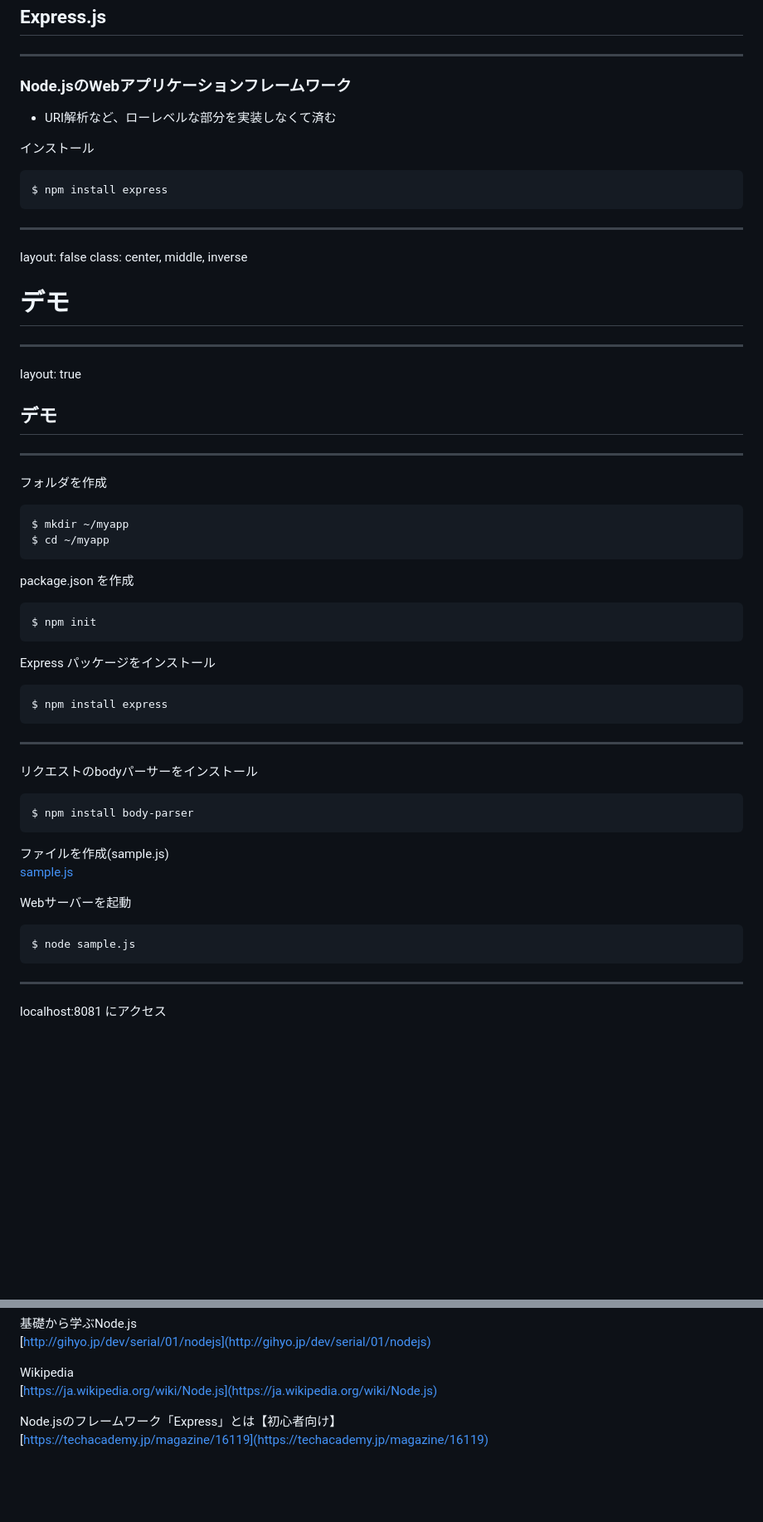
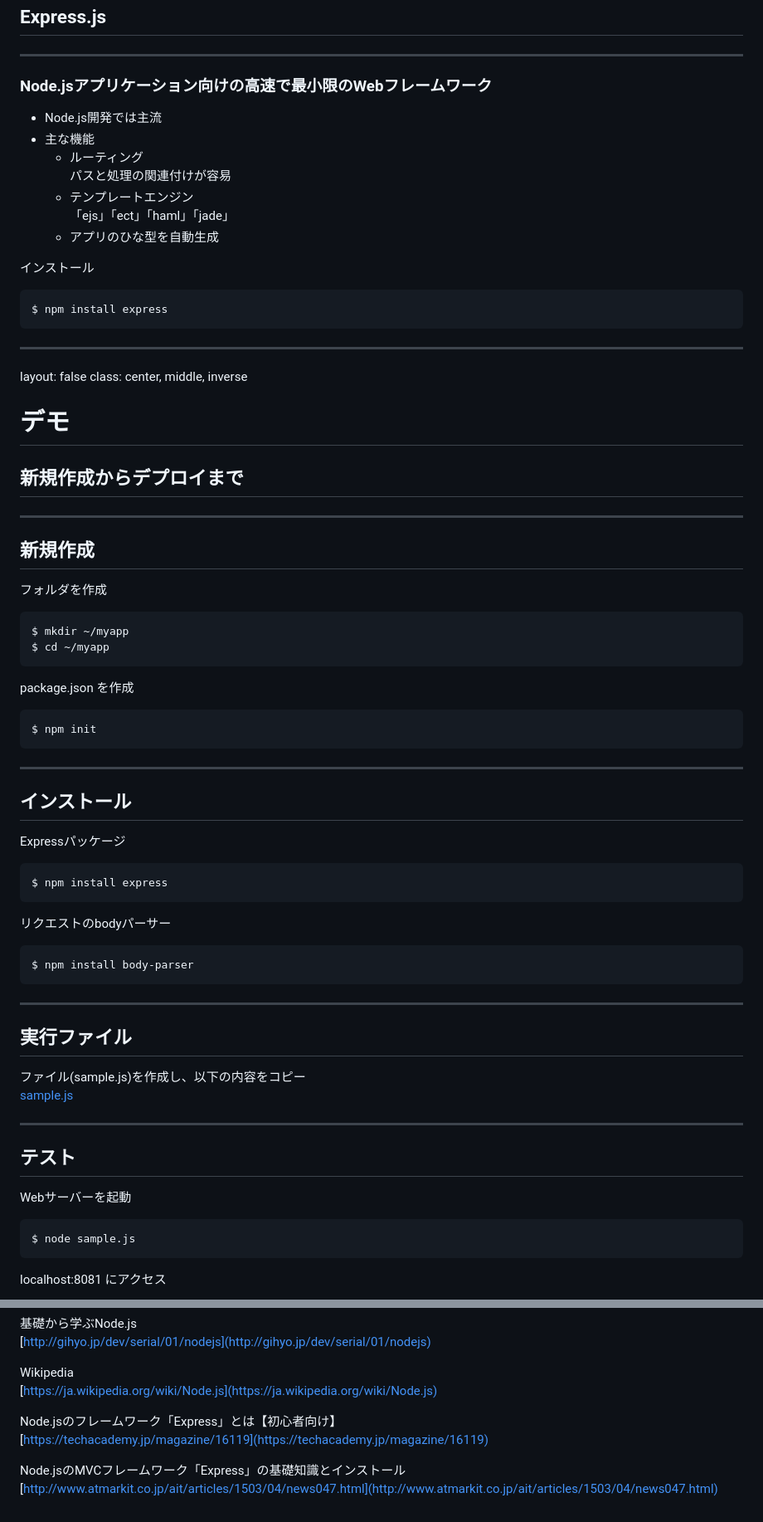
Before and after one commit to Kyohei-M/NodeSlide, a Markdown page: node.md, 2 parts joined by grey strips. Shown: that part at 83% size. Drawn GitHub-style; blank space fills up the shorter version.

````diff
--- a/node.md
+++ b/node.md
@@ -187,9 +212,15 @@ layout: true
 ## Express.js
 
 ---
-### Node.jsのWebアプリケーションフレームワーク
+### Node.jsアプリケーション向けの高速で最小限のWebフレームワーク
 
-* URI解析など、ローレベルな部分を実装しなくて済む
+* Node.js開発では主流
+* 主な機能
+    * ルーティング
+        パスと処理の関連付けが容易
+    * テンプレートエンジン
+        「ejs」「ect」「haml」「jade」
+    * アプリのひな型を自動生成
 
 インストール
 
@@ -201,12 +232,11 @@ $ npm install express
 layout: false
 class: center, middle, inverse
 # デモ
+## 新規作成からデプロイまで
 
 ---
-layout: true
-## デモ
+## 新規作成
 
----
 フォルダを作成
 
 ```console
@@ -220,21 +250,29 @@ package.json を作成
 $ npm init
 ```
 
-Express パッケージをインストール
+---
+## インストール
+
+Expressパッケージ
 
 ```console
 $ npm install express
 ```
 
----
-リクエストのbodyパーサーをインストール
+リクエストのbodyパーサー
 
 ```console
 $ npm install body-parser
 ```
 
-ファイルを作成(sample.js)
+---
+## 実行ファイル
+
+ファイル(sample.js)を作成し、以下の内容をコピー
 [sample.js](sample.js)
+
+---
+## テスト
 
 Webサーバーを起動
 
@@ -242,7 +280,6 @@ Webサーバーを起動
 $ node sample.js
 ```
 
----
  localhost:8081 にアクセス
 
 ![demo.png](demo.png)
@@ -267,3 +357,6 @@ Wikipedia
 
 Node.jsのフレームワーク「Express」とは【初心者向け】
 [https://techacademy.jp/magazine/16119](https://techacademy.jp/magazine/16119)
+
+Node.jsのMVCフレームワーク「Express」の基礎知識とインストール
+[http://www.atmarkit.co.jp/ait/articles/1503/04/news047.html](http://www.atmarkit.co.jp/ait/articles/1503/04/news047.html)
````
Also changed, not shown: other parts of node.md (+79 -1 lines), herokunew.png (added).
